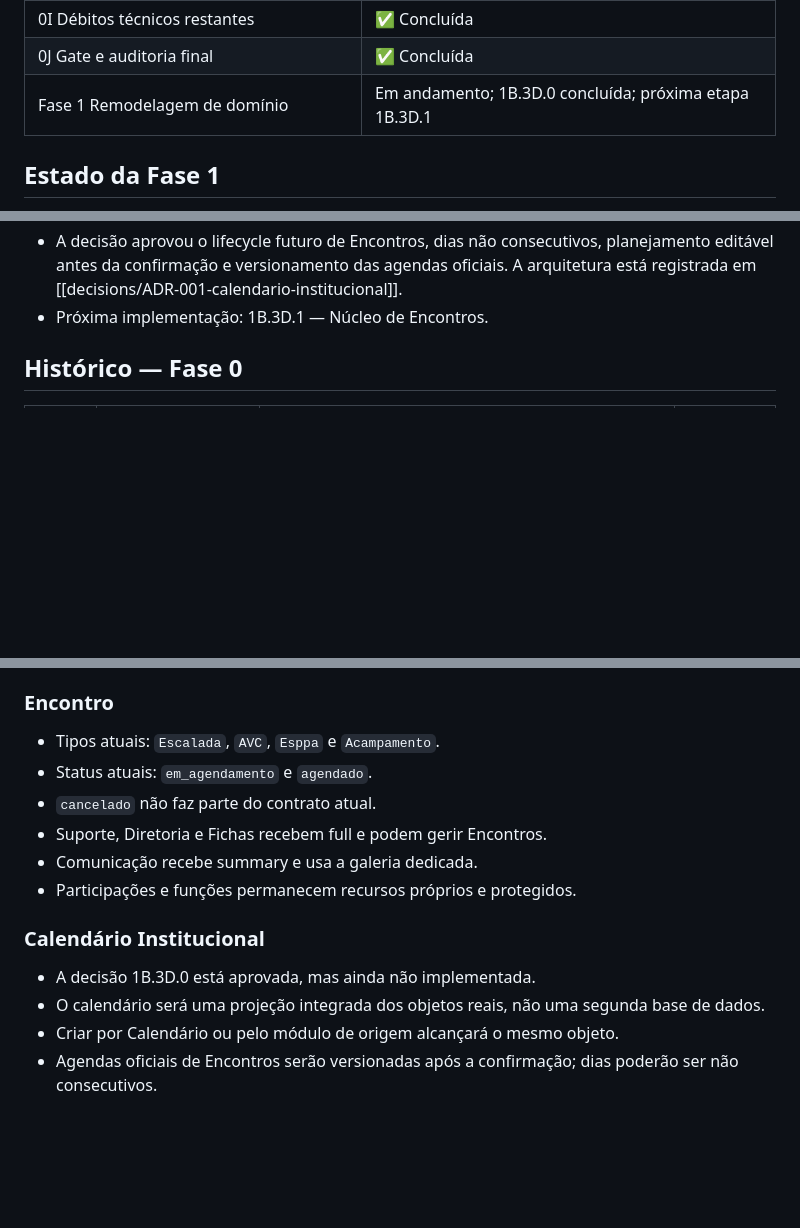
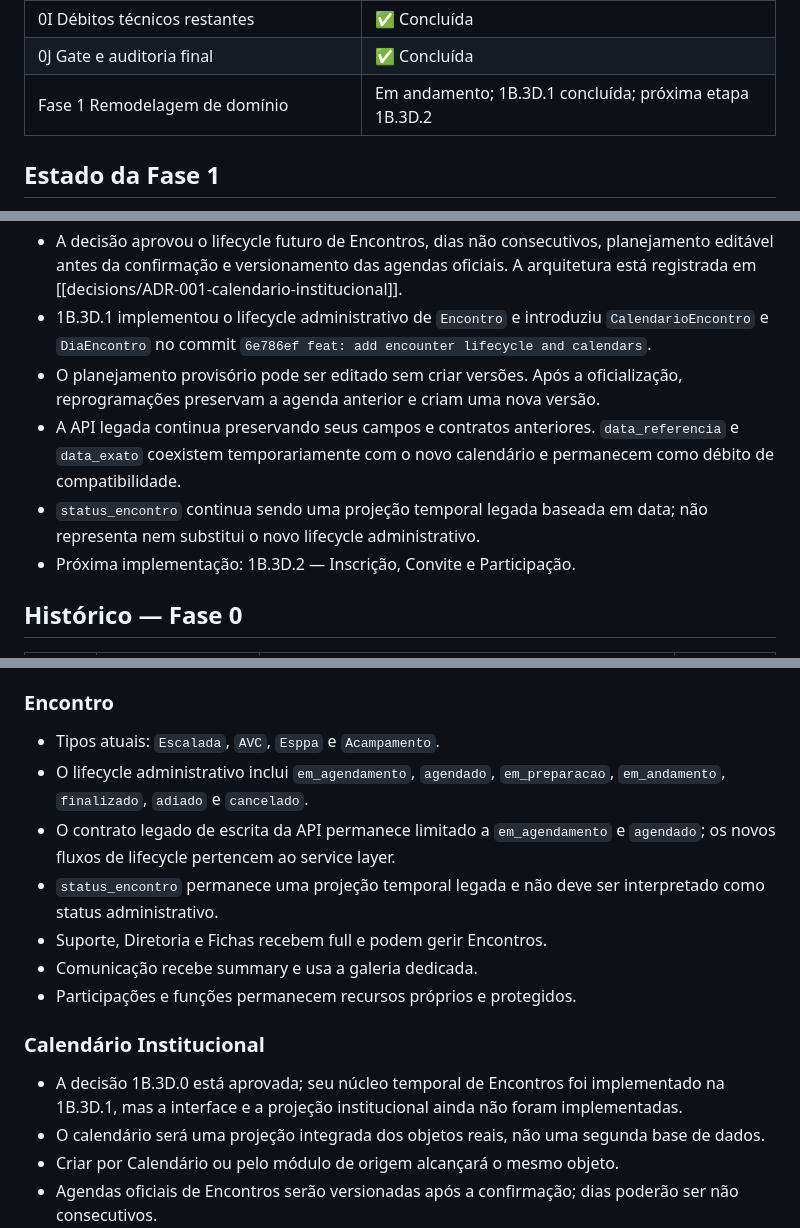
Before and after one commit to Jvabrantes00/Legio_MEB, a Markdown page: docs/PROJECT_STATE.md, 3 parts joined by grey strips. Drawn GitHub-style; blank space fills up the shorter version.

Commit message:
docs: update encounter domain progress

```diff
--- a/docs/PROJECT_STATE.md
+++ b/docs/PROJECT_STATE.md
@@ -21,7 +21,7 @@
 | 0H PostgreSQL e legado | ✅ Concluída |
 | 0I Débitos técnicos restantes | ✅ Concluída |
 | 0J Gate e auditoria final | ✅ Concluída |
-| Fase 1 Remodelagem de domínio | Em andamento; 1B.3D.0 concluída; próxima etapa 1B.3D.1 |
+| Fase 1 Remodelagem de domínio | Em andamento; 1B.3D.1 concluída; próxima etapa 1B.3D.2 |
 
 ## Estado da Fase 1
 
@@ -45,7 +45,18 @@
   planejamento editável antes da confirmação e versionamento das agendas
   oficiais. A arquitetura está registrada em
   [[decisions/ADR-001-calendario-institucional]].
-- Próxima implementação: 1B.3D.1 — Núcleo de Encontros.
+- 1B.3D.1 implementou o lifecycle administrativo de `Encontro` e introduziu
+  `CalendarioEncontro` e `DiaEncontro` no commit
+  `6e786ef feat: add encounter lifecycle and calendars`.
+- O planejamento provisório pode ser editado sem criar versões. Após a
+  oficialização, reprogramações preservam a agenda anterior e criam uma nova
+  versão.
+- A API legada continua preservando seus campos e contratos anteriores.
+  `data_referencia` e `data_exato` coexistem temporariamente com o novo
+  calendário e permanecem como débito de compatibilidade.
+- `status_encontro` continua sendo uma projeção temporal legada baseada em
+  data; não representa nem substitui o novo lifecycle administrativo.
+- Próxima implementação: 1B.3D.2 — Inscrição, Convite e Participação.
 
 ## Histórico — Fase 0
 
@@ -83,15 +94,21 @@ O fechamento histórico consolidado está em `docs/PHASE_0_CLOSURE.md`.
 ### Encontro
 
 - Tipos atuais: `Escalada`, `AVC`, `Esppa` e `Acampamento`.
-- Status atuais: `em_agendamento` e `agendado`.
-- `cancelado` não faz parte do contrato atual.
+- O lifecycle administrativo inclui `em_agendamento`, `agendado`,
+  `em_preparacao`, `em_andamento`, `finalizado`, `adiado` e `cancelado`.
+- O contrato legado de escrita da API permanece limitado a `em_agendamento`
+  e `agendado`; os novos fluxos de lifecycle pertencem ao service layer.
+- `status_encontro` permanece uma projeção temporal legada e não deve ser
+  interpretado como status administrativo.
 - Suporte, Diretoria e Fichas recebem full e podem gerir Encontros.
 - Comunicação recebe summary e usa a galeria dedicada.
 - Participações e funções permanecem recursos próprios e protegidos.
 
 ### Calendário Institucional
 
-- A decisão 1B.3D.0 está aprovada, mas ainda não implementada.
+- A decisão 1B.3D.0 está aprovada; seu núcleo temporal de Encontros foi
+  implementado na 1B.3D.1, mas a interface e a projeção institucional ainda
+  não foram implementadas.
 - O calendário será uma projeção integrada dos objetos reais, não uma
   segunda base de dados.
 - Criar por Calendário ou pelo módulo de origem alcançará o mesmo objeto.
```
Also changed, not shown: docs/00_HOME.md (+3 -1 lines).
